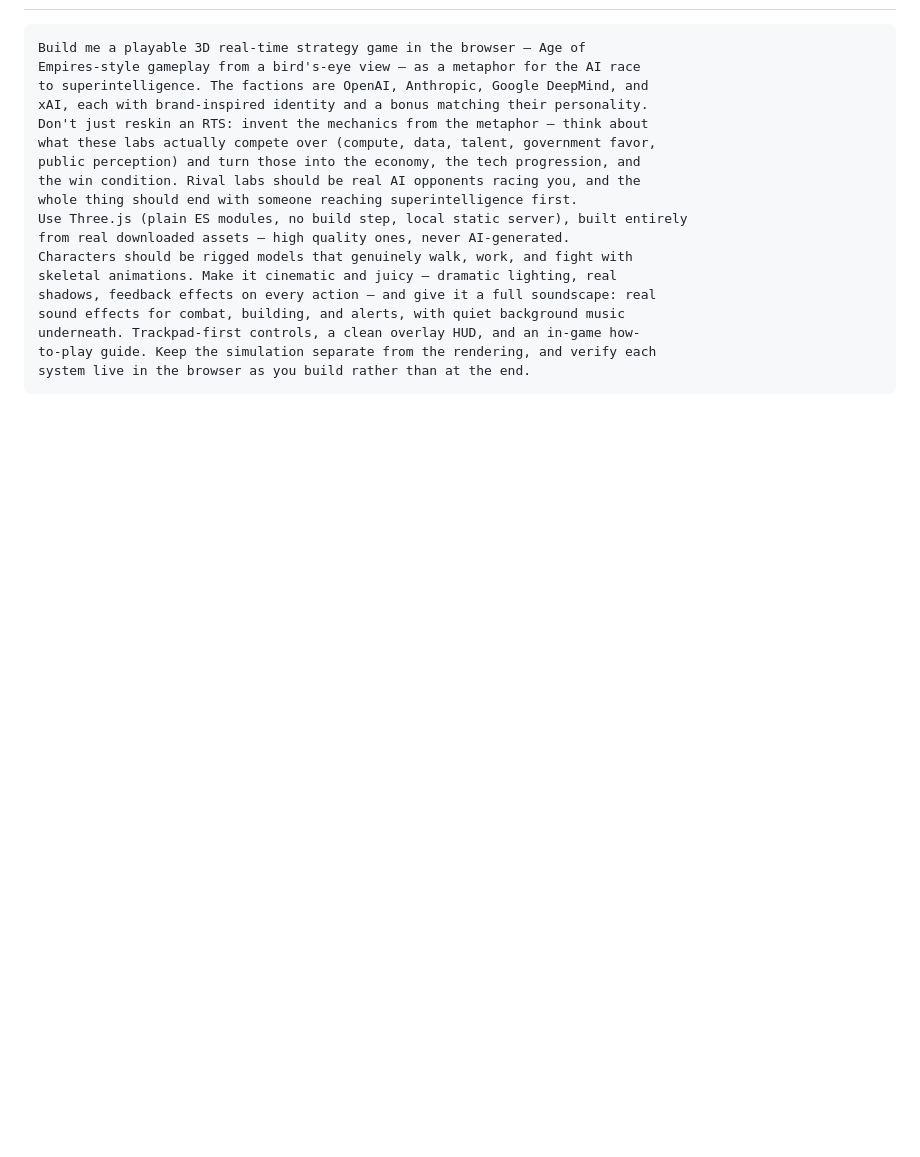
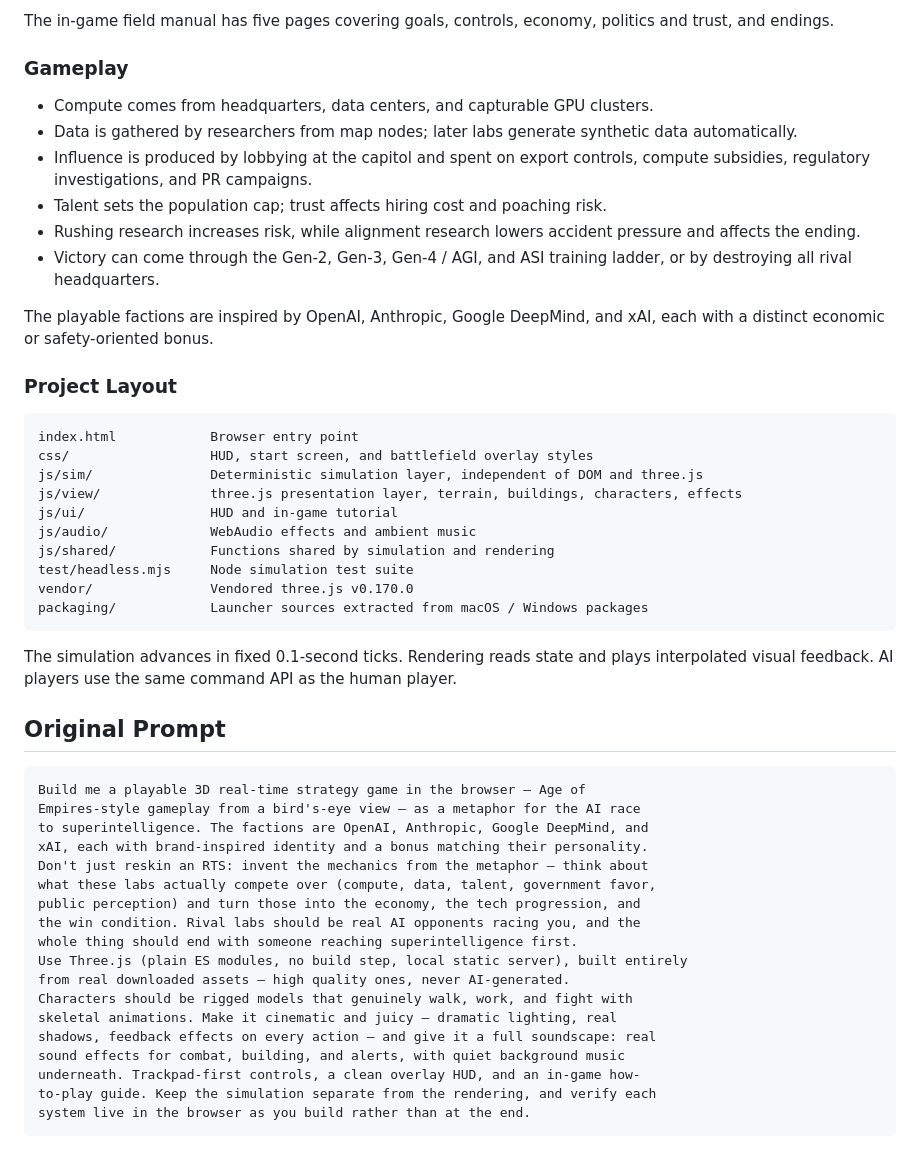
Before and after one commit to bugsyyu/asi-race, a Markdown page: README.md, the part around one of its changes. Drawn GitHub-style; blank space fills up the shorter version.

````diff
--- a/README.md
+++ b/README.md
@@ -76,3 +125,34 @@ packaging/            从 macOS / Windows 包中抽出的启动器源码
+The in-game field manual has five pages covering goals, controls, economy, politics and trust, and endings.
+
+### Gameplay
+
+- Compute comes from headquarters, data centers, and capturable GPU clusters.
+- Data is gathered by researchers from map nodes; later labs generate synthetic data automatically.
+- Influence is produced by lobbying at the capitol and spent on export controls, compute subsidies, regulatory investigations, and PR campaigns.
+- Talent sets the population cap; trust affects hiring cost and poaching risk.
+- Rushing research increases risk, while alignment research lowers accident pressure and affects the ending.
+- Victory can come through the Gen-2, Gen-3, Gen-4 / AGI, and ASI training ladder, or by destroying all rival headquarters.
+
+The playable factions are inspired by OpenAI, Anthropic, Google DeepMind, and xAI, each with a distinct economic or safety-oriented bonus.
+
+### Project Layout
+
+```text
+index.html            Browser entry point
+css/                  HUD, start screen, and battlefield overlay styles
+js/sim/               Deterministic simulation layer, independent of DOM and three.js
+js/view/              three.js presentation layer, terrain, buildings, characters, effects
+js/ui/                HUD and in-game tutorial
+js/audio/             WebAudio effects and ambient music
+js/shared/            Functions shared by simulation and rendering
+test/headless.mjs     Node simulation test suite
+vendor/               Vendored three.js v0.170.0
+packaging/            Launcher sources extracted from macOS / Windows packages
+```
+
+The simulation advances in fixed 0.1-second ticks. Rendering reads state and plays interpolated visual feedback. AI players use the same command API as the human player.
+
+## Original Prompt
 
 ```text
 Build me a playable 3D real-time strategy game in the browser — Age of
````
Also changed, not shown: other parts of README.md (+59 -8 lines), docs/screenshots/gameplay.png (added).
